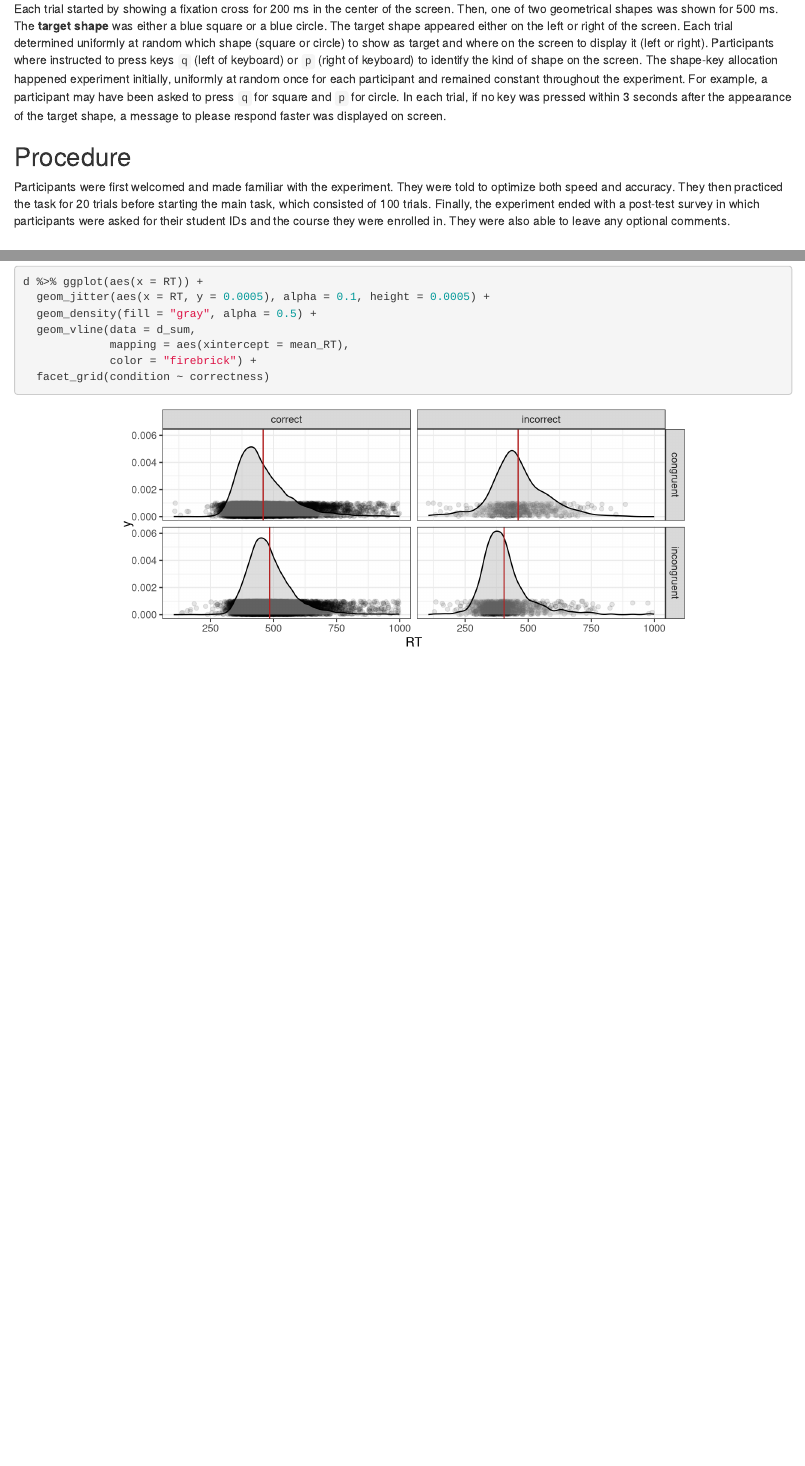
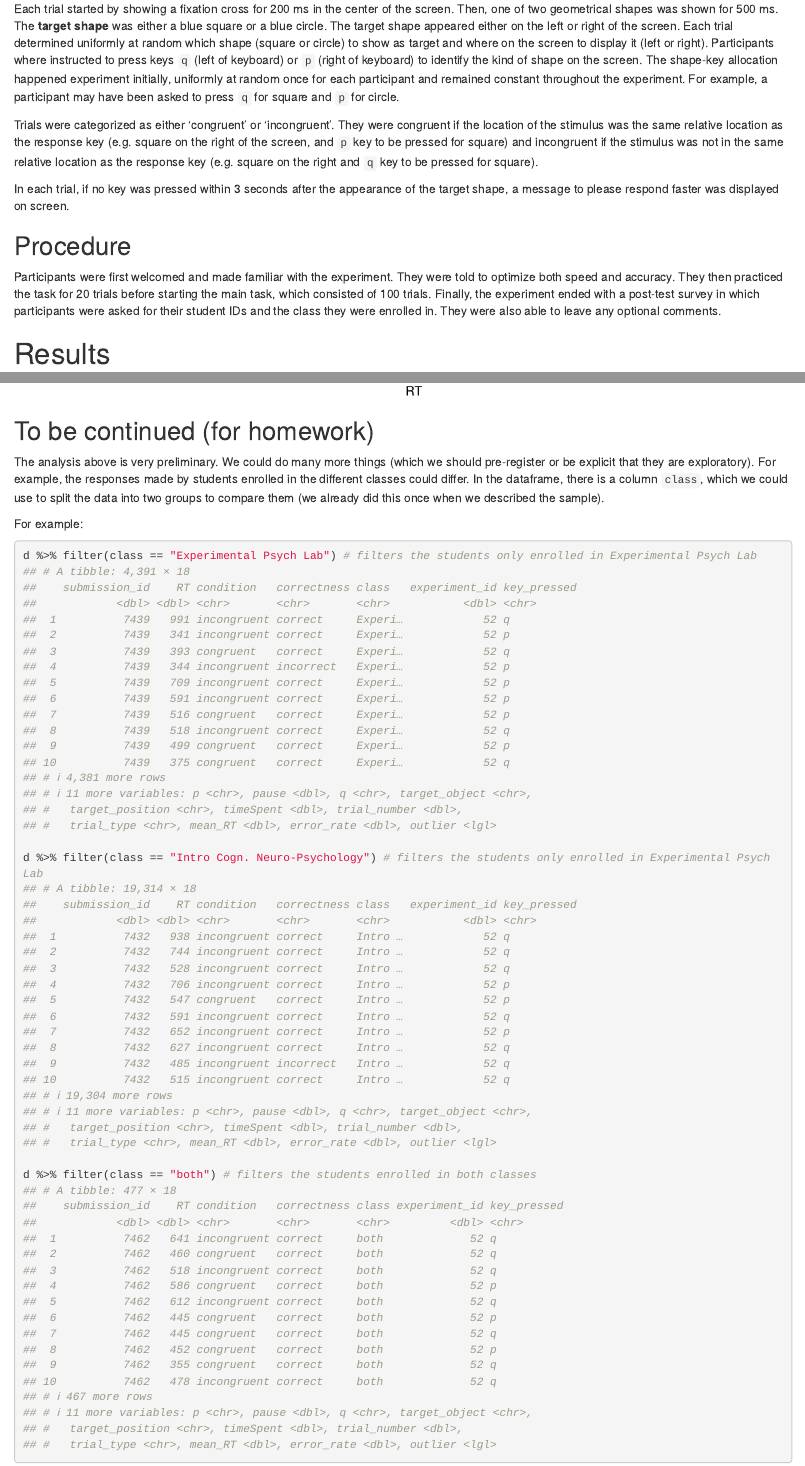
Before and after one commit to michael-franke/XPLab_2019, an R Markdown document (handouts/03_Simon_task_analysis.Rmd): the page in a window 1100 px wide, from 440 px down, and a second part further down, joined at a grey line. Rendered offline with R 4.5, knitr and Pandoc, with nearby package versions; drawn as R Markdown's standard HTML page in place of the format the file asks for; code that draws random numbers runs with fixed seeds of ours.

Commit message:
simontask: clean up

````diff
--- a/handouts/03_Simon_task_analysis.Rmd
+++ b/handouts/03_Simon_task_analysis.Rmd
@@ -38,11 +38,15 @@ A total of `r d$submission_id %>% unique %>% length` participants took part in a
 
 ## Materials & Design
 
-Each trial started by showing a fixation cross for 200 ms in the center of the screen. Then, one of two geometrical shapes was shown for 500 ms. The **target shape** was either a blue square or a blue circle. The target shape appeared either on the left or right of the screen. Each trial determined uniformly at random which shape (square or circle) to show as target and where on the screen to display it (left or right). Participants where instructed to press keys `q` (left of keyboard) or `p` (right of keyboard) to identify the kind of shape on the screen. The shape-key allocation happened experiment initially, uniformly at random once for each participant and remained constant throughout the experiment. For example, a participant may have been asked to press `q` for square and `p` for circle. In each trial, if no key was pressed within 3 seconds after the appearance of the target shape, a message to please respond faster was displayed on screen.
+Each trial started by showing a fixation cross for 200 ms in the center of the screen. Then, one of two geometrical shapes was shown for 500 ms. The **target shape** was either a blue square or a blue circle. The target shape appeared either on the left or right of the screen. Each trial determined uniformly at random which shape (square or circle) to show as target and where on the screen to display it (left or right). Participants where instructed to press keys `q` (left of keyboard) or `p` (right of keyboard) to identify the kind of shape on the screen. The shape-key allocation happened experiment initially, uniformly at random once for each participant and remained constant throughout the experiment. For example, a participant may have been asked to press `q` for square and `p` for circle.
+
+Trials were categorized as either 'congruent' or 'incongruent'. They were congruent if the location of the stimulus was the same relative location as the response key (e.g. square on the right of the screen, and `p` key to be pressed for square) and incongruent if the stimulus was not in the same relative location as the response key (e.g. square on the right and `q` key to be pressed for square).
+
+In each trial, if no key was pressed within 3 seconds after the appearance of the target shape, a message to please respond faster was displayed on screen.
 
 ## Procedure
 
-Participants were first welcomed and made familiar with the experiment. They were told to optimize both speed and accuracy. They then practiced the task for 20 trials before starting the main task, which consisted of 100 trials. Finally, the experiment ended with a post-test survey in which participants were asked for their student IDs and the course they were enrolled in. They were also able to leave any optional comments.
+Participants were first welcomed and made familiar with the experiment. They were told to optimize both speed and accuracy. They then practiced the task for 20 trials before starting the main task, which consisted of 100 trials. Finally, the experiment ended with a post-test survey in which participants were asked for their student IDs and the class they were enrolled in. They were also able to leave any optional comments.
 
 # Results
 
@@ -161,10 +165,25 @@ Here's a plot of the reaction times split up by whether the answer was correct a
 
 ```{r}
 d %>% ggplot(aes(x = RT)) +
-  geom_jitter(aes(x = RT, y = 0.0005), alpha = 0.1, height = 0.0005) +
+  geom_jitter(aes(y = 0.0005), alpha = 0.1, height = 0.0005) +
   geom_density(fill = "gray", alpha = 0.5) +
   geom_vline(data = d_sum,
              mapping = aes(xintercept = mean_RT),
              color = "firebrick") +
   facet_grid(condition ~ correctness)
 ```
+
+
+## To be continued (for homework)
+The analysis above is very preliminary. We could do many more things (which we should pre-register or be explicit that they are exploratory). For example,
+the responses made by students enrolled in the different classes could differ.
+In the dataframe, there is a column `class`, which we could use to split the data into two groups to compare them (we already did this once when we described the sample).
+
+For example:
+```{r}
+d %>% filter(class == "Experimental Psych Lab") # filters the students only enrolled in Experimental Psych Lab
+
+d %>% filter(class == "Intro Cogn. Neuro-Psychology") # filters the students only enrolled in Experimental Psych Lab
+
+d %>% filter(class == "both") # filters the students enrolled in both classes
+```
````
Also changed, not shown: handouts/03_Simon_task_analysis.Rmd (4 more changed lines).
